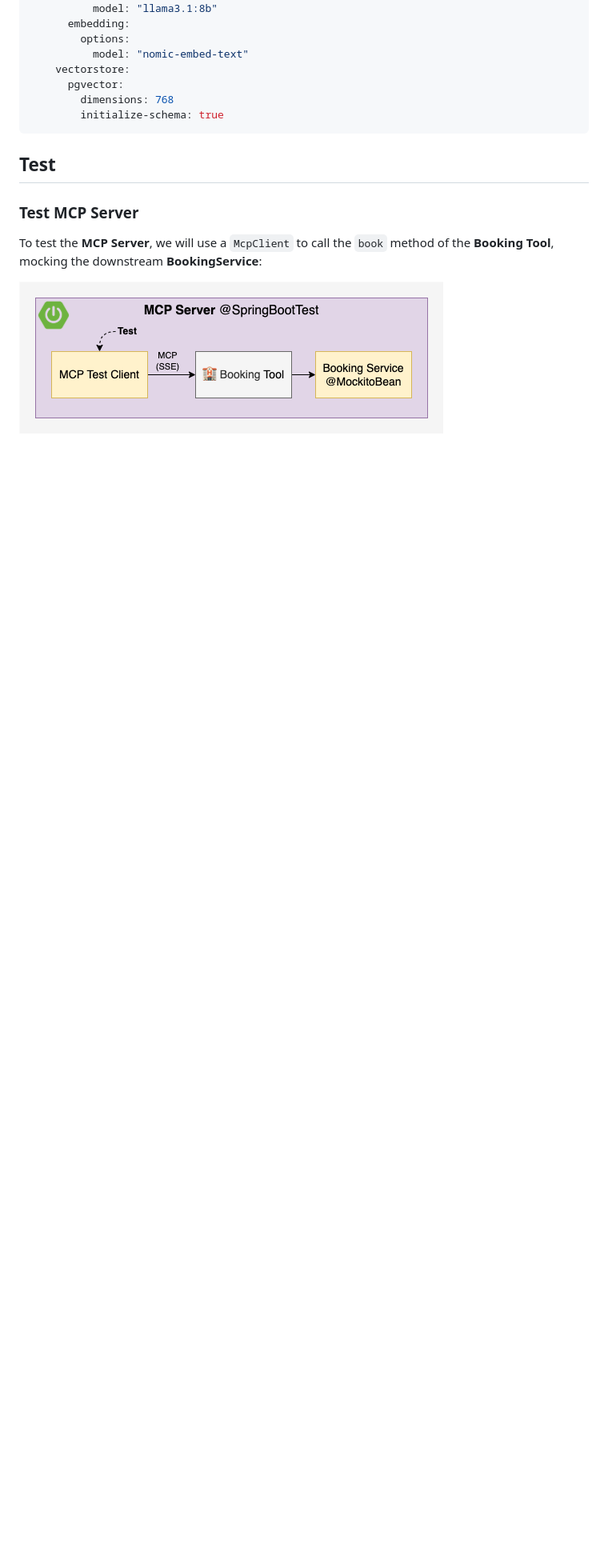
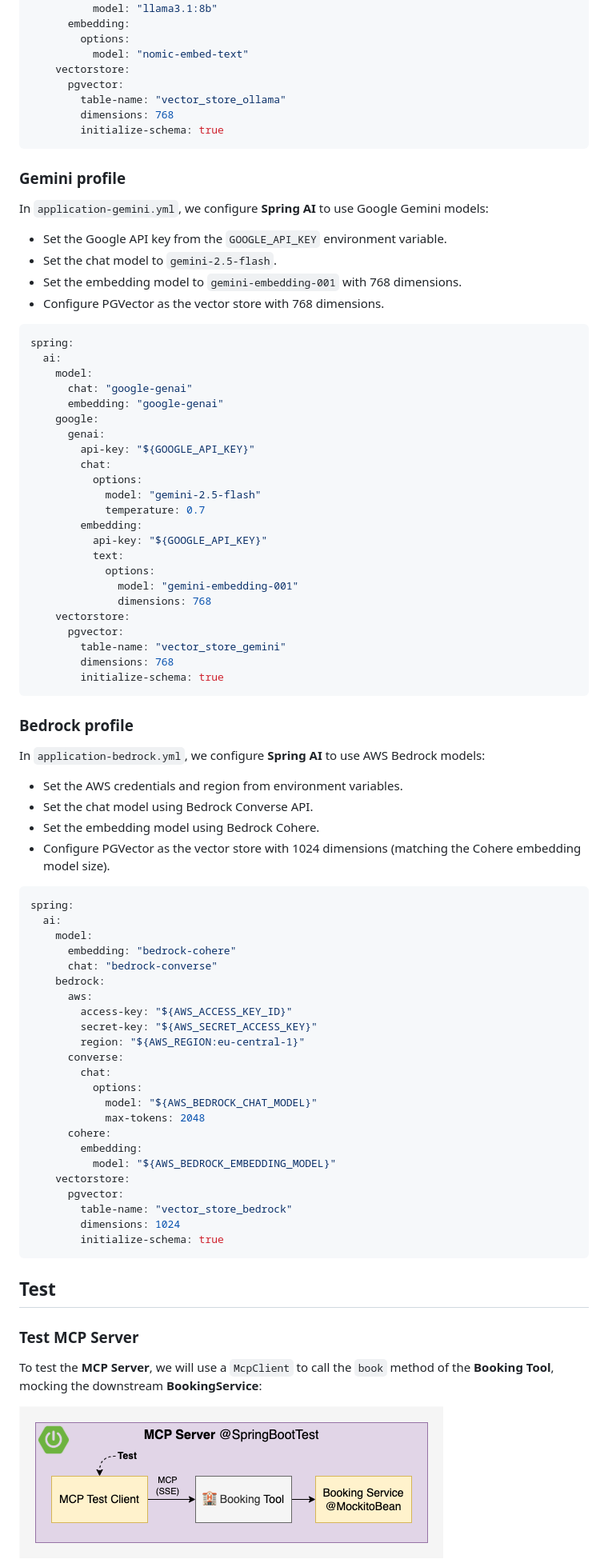
Before and after one commit to rogervinas/spring-boot-ai, a Markdown page: README.md, the part around one of its changes. Shown at 80% size. Drawn GitHub-style; blank space fills up the shorter version.

````diff
--- a/README.md
+++ b/README.md
@@ -340,7 +349,76 @@ spring:
           model: "nomic-embed-text"
     vectorstore:
       pgvector:
+        table-name: "vector_store_ollama"
         dimensions: 768
+        initialize-schema: true
+```
+
+### Gemini profile
+
+In `application-gemini.yml`, we configure **Spring AI** to use Google Gemini models:
+* Set the Google API key from the `GOOGLE_API_KEY` environment variable.
+* Set the chat model to `gemini-2.5-flash`.
+* Set the embedding model to `gemini-embedding-001` with 768 dimensions.
+* Configure PGVector as the vector store with 768 dimensions.
+
+```yaml
+spring:
+  ai:
+    model:
+      chat: "google-genai"
+      embedding: "google-genai"
+    google:
+      genai:
+        api-key: "${GOOGLE_API_KEY}"
+        chat:
+          options:
+            model: "gemini-2.5-flash"
+            temperature: 0.7
+        embedding:
+          api-key: "${GOOGLE_API_KEY}"
+          text:
+            options:
+              model: "gemini-embedding-001"
+              dimensions: 768
+    vectorstore:
+      pgvector:
+        table-name: "vector_store_gemini"
+        dimensions: 768
+        initialize-schema: true
+```
+
+### Bedrock profile
+
+In `application-bedrock.yml`, we configure **Spring AI** to use AWS Bedrock models:
+* Set the AWS credentials and region from environment variables.
+* Set the chat model using Bedrock Converse API.
+* Set the embedding model using Bedrock Cohere.
+* Configure PGVector as the vector store with 1024 dimensions (matching the Cohere embedding model size).
+
+```yaml
+spring:
+  ai:
+    model:
+      embedding: "bedrock-cohere"
+      chat: "bedrock-converse"
+    bedrock:
+      aws:
+        access-key: "${AWS_ACCESS_KEY_ID}"
+        secret-key: "${AWS_SECRET_ACCESS_KEY}"
+        region: "${AWS_REGION:eu-central-1}"
+      converse:
+        chat:
+          options:
+            model: "${AWS_BEDROCK_CHAT_MODEL}"
+            max-tokens: 2048
+      cohere:
+        embedding:
+          model: "${AWS_BEDROCK_EMBEDDING_MODEL}"
+    vectorstore:
+      pgvector:
+        table-name: "vector_store_bedrock"
+        dimensions: 1024
         initialize-schema: true
 ```
 
````
Also changed, not shown: other parts of README.md (+62 -14 lines), .doc/diagram.png, 12 other files.
